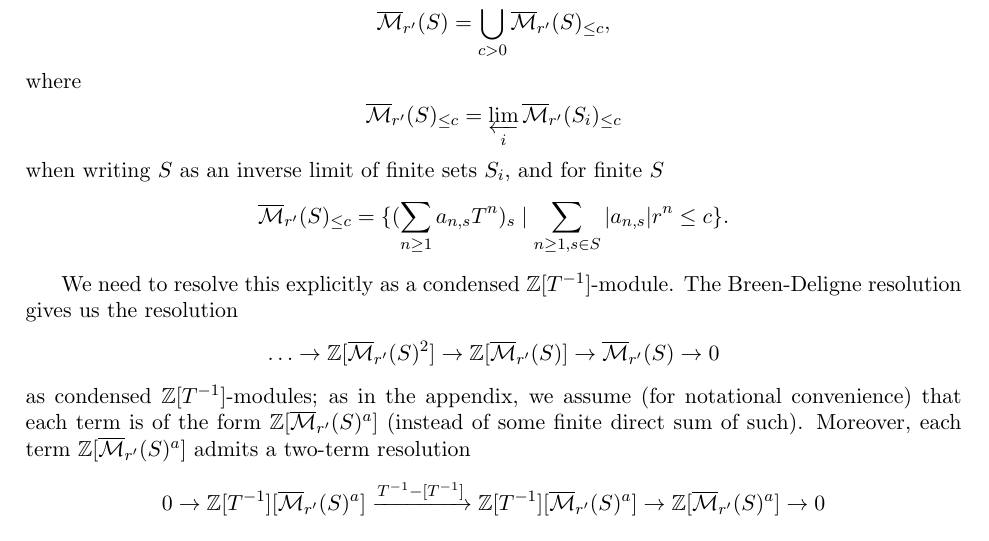
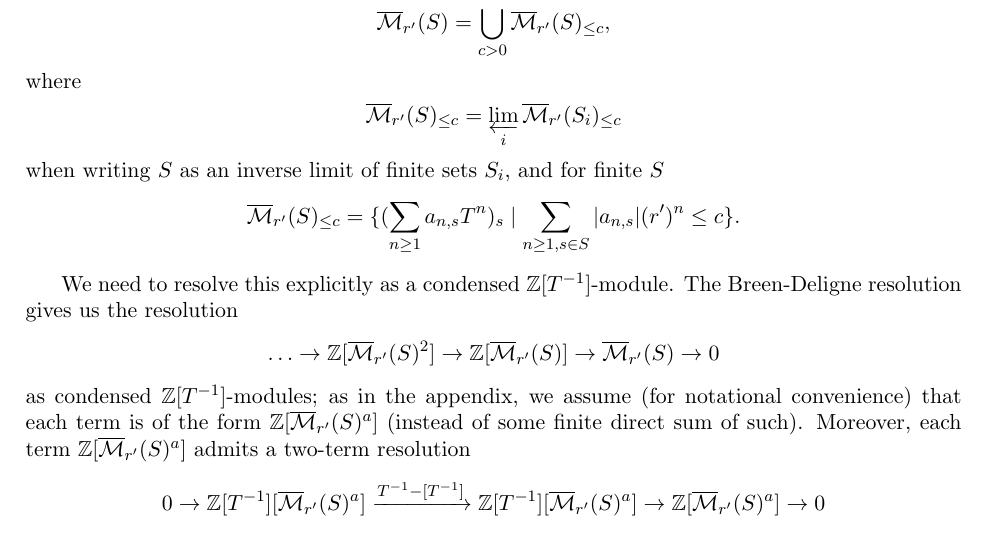
Before and after one commit to PeterScholze/Analytic, a LaTeX thesis (Analytic.tex): part of page 57 of 110, cut so that both start at the same text. Compiled offline with pdfLaTeX.

Commit message:
Fix typo: r should be r'

```diff
--- a/Analytic.tex
+++ b/Analytic.tex
@@ -1958,7 +1958,7 @@ where
 \]
 when writing $S$ as an inverse limit of finite sets $S_i$, and for finite $S$
 \[
-\overline{\mathcal M}_{r'}(S)_{\leq c} = \{(\sum_{n\geq 1} a_{n,s} T^n)_s\mid \sum_{n\geq 1,s\in S} |a_{n,s}|r^n\leq c\}.
+	\overline{\mathcal M}_{r'}(S)_{\leq c} = \{(\sum_{n\geq 1} a_{n,s} T^n)_s\mid \sum_{n\geq 1,s\in S} |a_{n,s}|(r')^n\leq c\}.
 \]
 
 We need to resolve this explicitly as a condensed $\mathbb Z[T^{-1}]$-module. The Breen-Deligne resolution gives us the resolution
```
